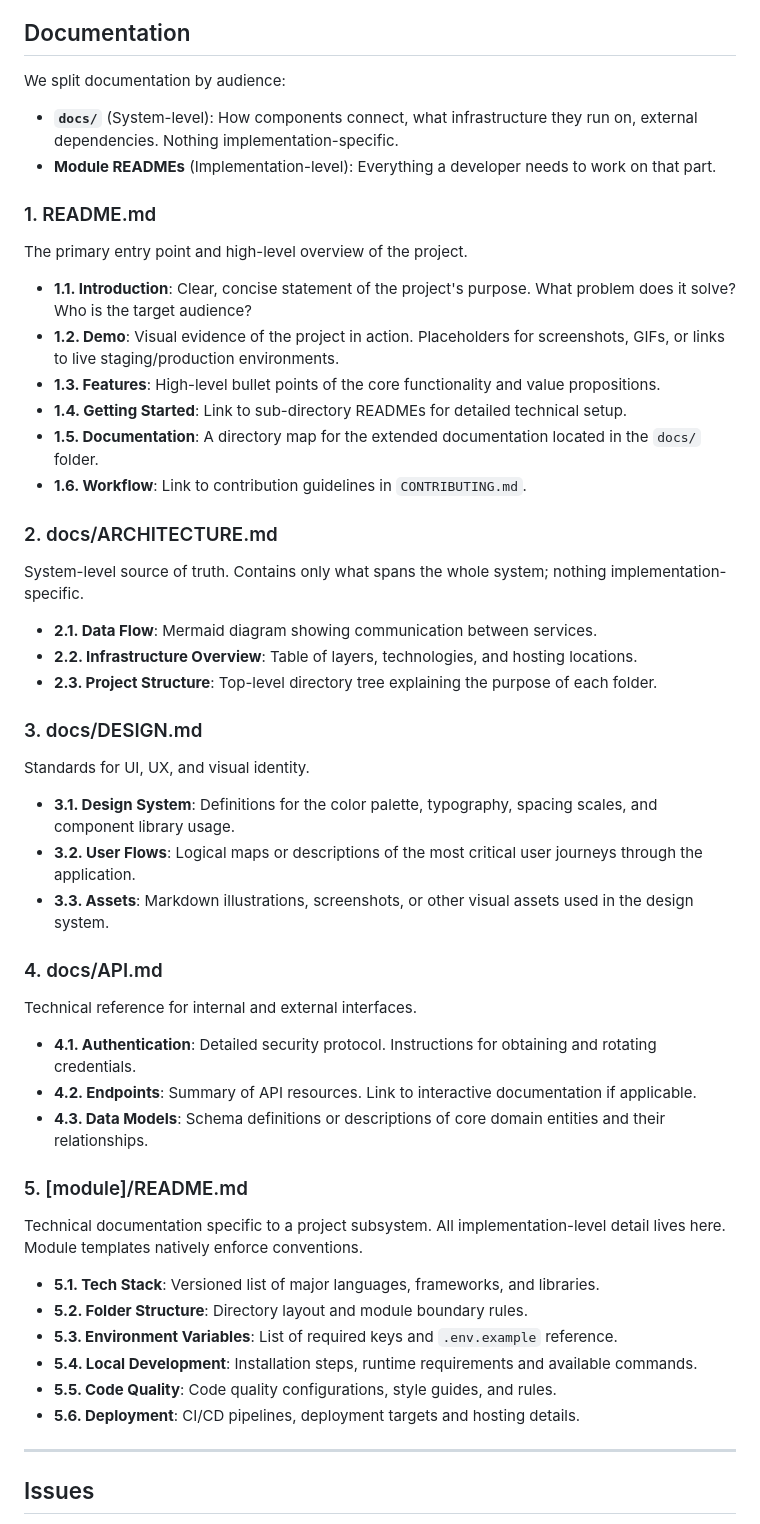
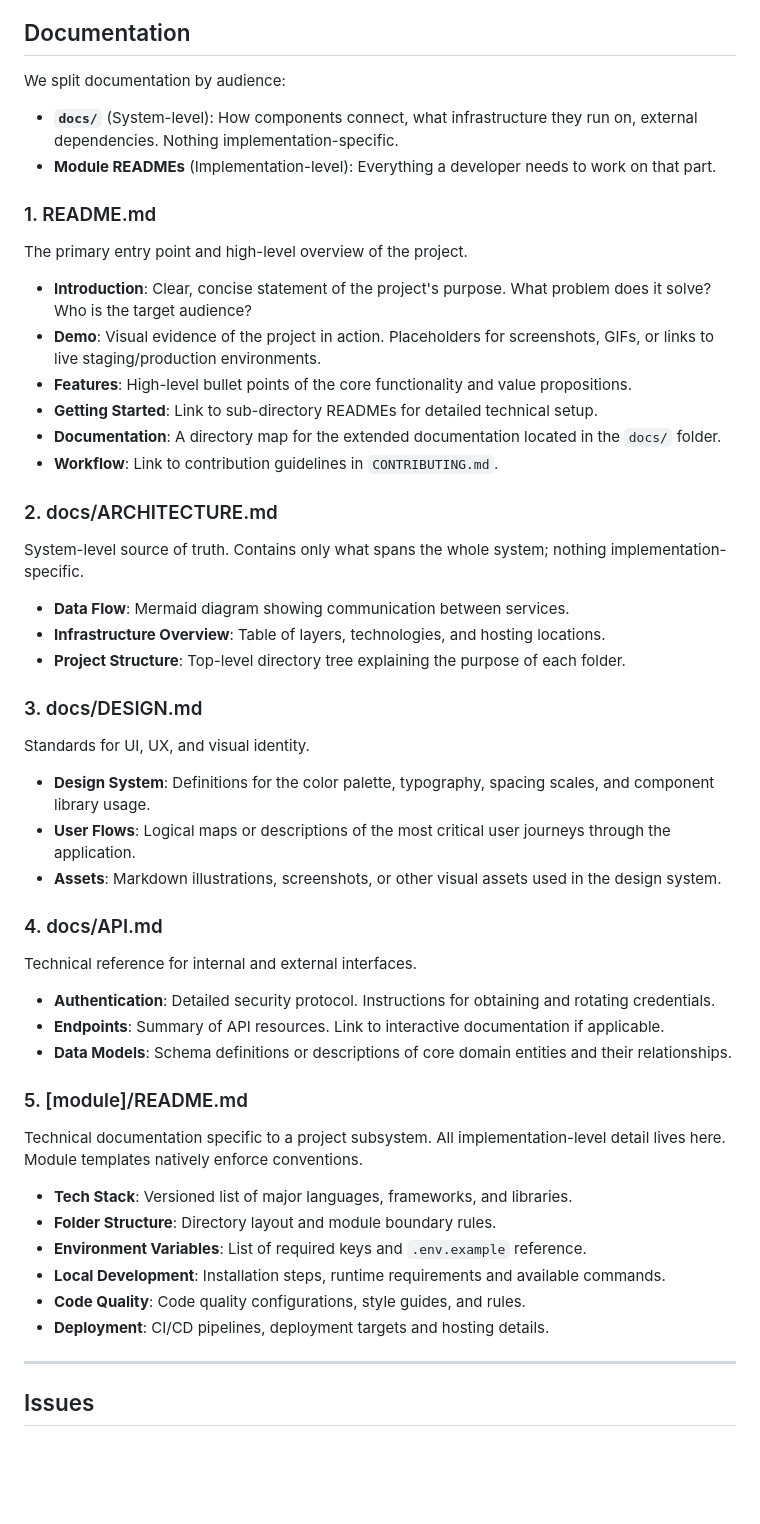
Before and after one commit to aimarchirico/template, a Markdown page: CONTRIBUTING.md, the part around the change. GitHub-like rendering; blank space fills up the shorter version.

Commit message:
docs: remove numbering prefixes from documentation subheadings in guidelines

```diff
--- a/CONTRIBUTING.md
+++ b/CONTRIBUTING.md
@@ -3,44 +3,55 @@
 ## Documentation
 
 We split documentation by audience:
+
 - **`docs/`** (System-level): How components connect, what infrastructure they run on, external dependencies. Nothing implementation-specific.
 - **Module READMEs** (Implementation-level): Everything a developer needs to work on that part.
 
 ### 1. README.md
+
 The primary entry point and high-level overview of the project.
-* **1.1. Introduction**: Clear, concise statement of the project's purpose. What problem does it solve? Who is the target audience?
-* **1.2. Demo**: Visual evidence of the project in action. Placeholders for screenshots, GIFs, or links to live staging/production environments.
-* **1.3. Features**: High-level bullet points of the core functionality and value propositions.
-* **1.4. Getting Started**: Link to sub-directory READMEs for detailed technical setup.
-* **1.5. Documentation**: A directory map for the extended documentation located in the `docs/` folder.
-* **1.6. Workflow**: Link to contribution guidelines in `CONTRIBUTING.md`.
+
+* **Introduction**: Clear, concise statement of the project's purpose. What problem does it solve? Who is the target audience?
+* **Demo**: Visual evidence of the project in action. Placeholders for screenshots, GIFs, or links to live staging/production environments.
+* **Features**: High-level bullet points of the core functionality and value propositions.
+* **Getting Started**: Link to sub-directory READMEs for detailed technical setup.
+* **Documentation**: A directory map for the extended documentation located in the `docs/` folder.
+* **Workflow**: Link to contribution guidelines in `CONTRIBUTING.md`.
 
 ### 2. docs/ARCHITECTURE.md
+
 System-level source of truth. Contains only what spans the whole system; nothing implementation-specific.
-* **2.1. Data Flow**: Mermaid diagram showing communication between services.
-* **2.2. Infrastructure Overview**: Table of layers, technologies, and hosting locations.
-* **2.3. Project Structure**: Top-level directory tree explaining the purpose of each folder.
+
+* **Data Flow**: Mermaid diagram showing communication between services.
+* **Infrastructure Overview**: Table of layers, technologies, and hosting locations.
+* **Project Structure**: Top-level directory tree explaining the purpose of each folder.
 
 ### 3. docs/DESIGN.md
+
 Standards for UI, UX, and visual identity.
-* **3.1. Design System**: Definitions for the color palette, typography, spacing scales, and component library usage.
-* **3.2. User Flows**: Logical maps or descriptions of the most critical user journeys through the application.
-* **3.3. Assets**: Markdown illustrations, screenshots, or other visual assets used in the design system.
+
+* **Design System**: Definitions for the color palette, typography, spacing scales, and component library usage.
+* **User Flows**: Logical maps or descriptions of the most critical user journeys through the application.
+* **Assets**: Markdown illustrations, screenshots, or other visual assets used in the design system.
 
 ### 4. docs/API.md
+
 Technical reference for internal and external interfaces.
-* **4.1. Authentication**: Detailed security protocol. Instructions for obtaining and rotating credentials.
-* **4.2. Endpoints**: Summary of API resources. Link to interactive documentation if applicable.
-* **4.3. Data Models**: Schema definitions or descriptions of core domain entities and their relationships.
+
+* **Authentication**: Detailed security protocol. Instructions for obtaining and rotating credentials.
+* **Endpoints**: Summary of API resources. Link to interactive documentation if applicable.
+* **Data Models**: Schema definitions or descriptions of core domain entities and their relationships.
 
 ### 5. [module]/README.md
+
 Technical documentation specific to a project subsystem. All implementation-level detail lives here. Module templates natively enforce conventions.
-* **5.1. Tech Stack**: Versioned list of major languages, frameworks, and libraries.
-* **5.2. Folder Structure**: Directory layout and module boundary rules.
-* **5.3. Environment Variables**: List of required keys and `.env.example` reference.
-* **5.4. Local Development**: Installation steps, runtime requirements and available commands.
-* **5.5. Code Quality**: Code quality configurations, style guides, and rules.
-* **5.6. Deployment**: CI/CD pipelines, deployment targets and hosting details.
+
+* **Tech Stack**: Versioned list of major languages, frameworks, and libraries.
+* **Folder Structure**: Directory layout and module boundary rules.
+* **Environment Variables**: List of required keys and `.env.example` reference.
+* **Local Development**: Installation steps, runtime requirements and available commands.
+* **Code Quality**: Code quality configurations, style guides, and rules.
+* **Deployment**: CI/CD pipelines, deployment targets and hosting details.
 
 ---
 
```
